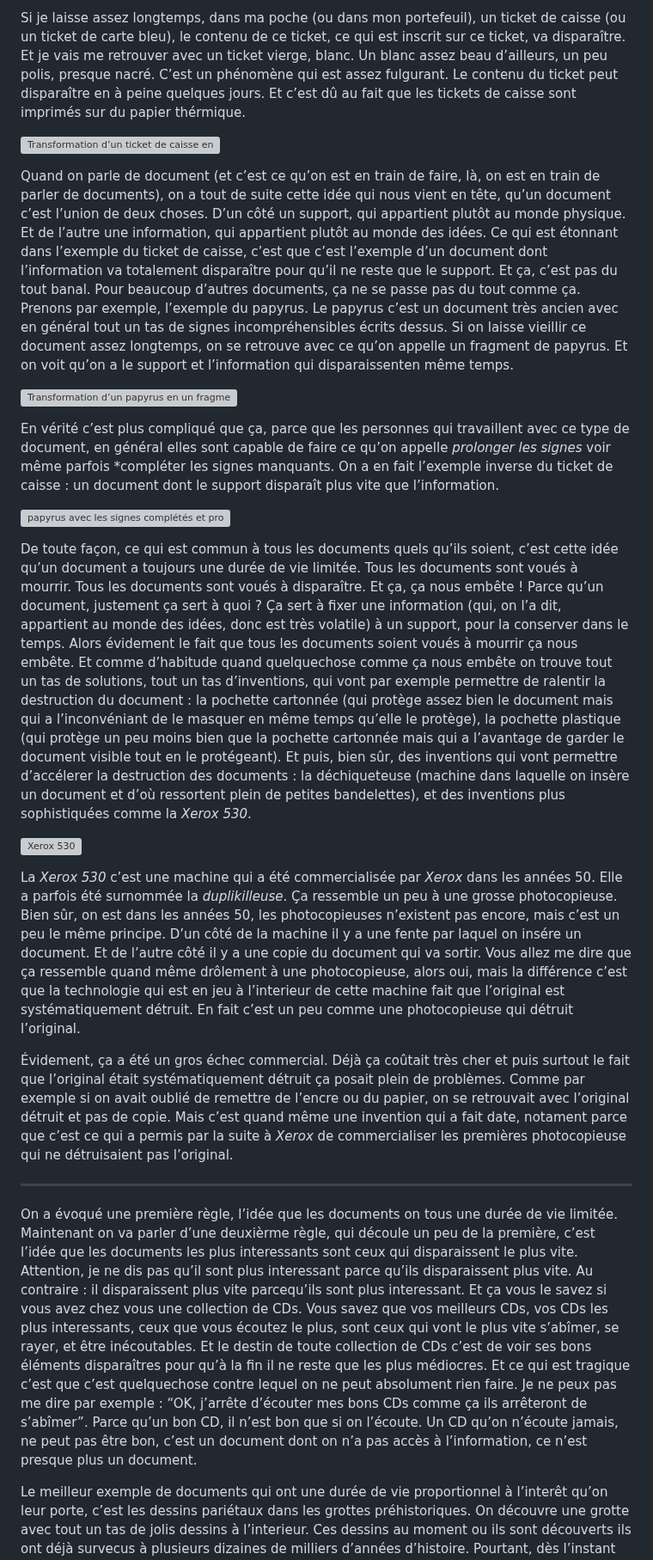
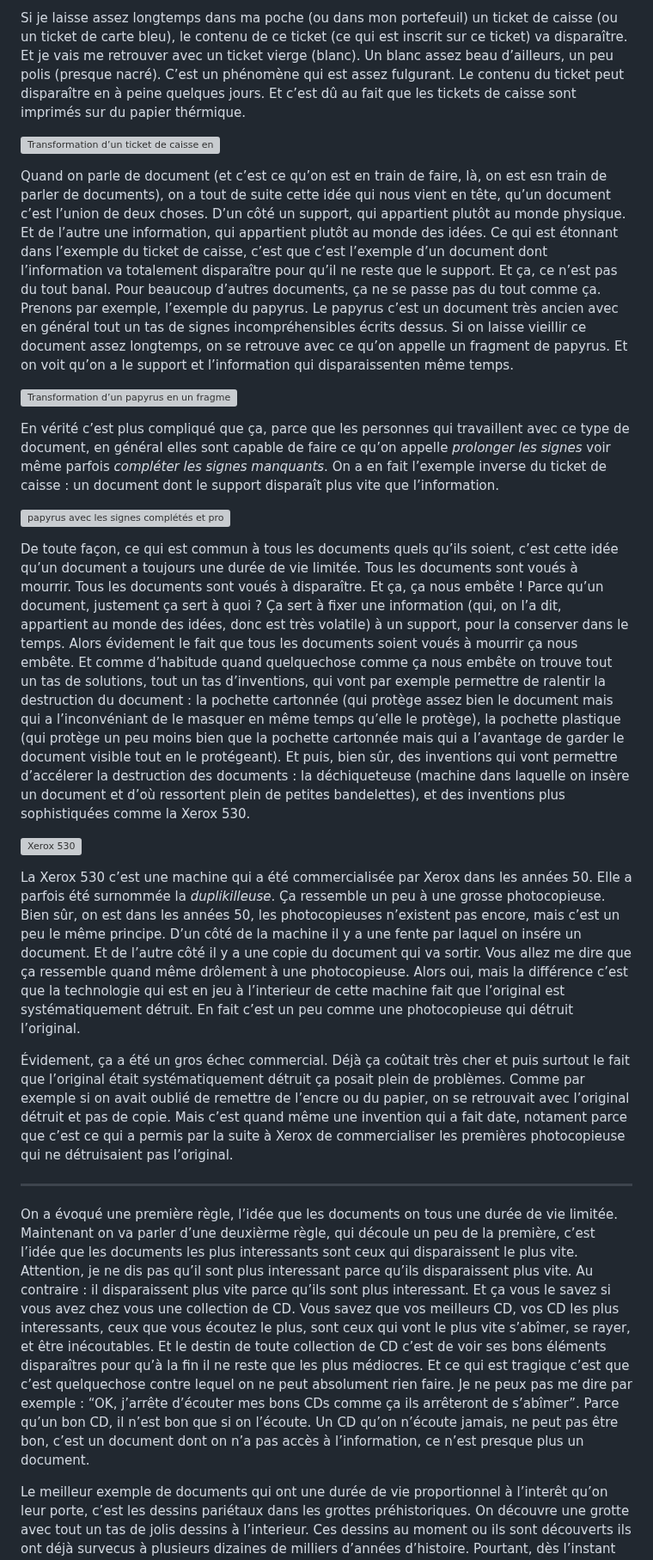
Before and after one commit to LeonLenclos/conferences-de-poche, a Markdown page: contenu/documents.md, the part around one of its changes. Shown at 86% size. Rendered like a GitHub page; grey boxes are pictures that could not be loaded.

```diff
--- a/contenu/documents.md
+++ b/contenu/documents.md
@@ -1,26 +1,26 @@
-Si je laisse assez longtemps, dans ma poche (ou dans mon portefeuil), un ticket de caisse (ou un ticket de carte bleu), le contenu de ce ticket, ce qui est inscrit sur ce ticket, va disparaître. Et je vais me retrouver avec un ticket vierge, blanc. Un blanc assez beau d’ailleurs, un peu polis, presque nacré. C’est un phénomène qui est assez fulgurant. Le contenu du ticket peut disparaître en à peine quelques jours. Et c’est dû au fait que les tickets de caisse sont imprimés sur du papier thérmique.
+Si je laisse assez longtemps dans ma poche (ou dans mon portefeuil) un ticket de caisse (ou un ticket de carte bleu), le contenu de ce ticket (ce qui est inscrit sur ce ticket) va disparaître. Et je vais me retrouver avec un ticket vierge (blanc). Un blanc assez beau d’ailleurs, un peu polis (presque nacré). C’est un phénomène qui est assez fulgurant. Le contenu du ticket peut disparaître en à peine quelques jours. Et c’est dû au fait que les tickets de caisse sont imprimés sur du papier thérmique.
 
 ![Transformation d’un ticket de caisse en un ticket vierge](img/illu-livre/documents/01.png)
 
-Quand on parle de document (et c’est ce qu’on est en train de faire, là, on est en train de parler de documents), on a tout de suite cette idée qui nous vient en tête, qu’un document c’est l’union de deux choses. D’un côté un support, qui appartient plutôt au monde physique. Et de l’autre une information, qui appartient plutôt au monde des idées. Ce qui est étonnant dans l’exemple du ticket de caisse, c’est que c’est l’exemple d’un document dont l’information va totalement disparaître pour qu’il ne reste que le support. Et ça, c’est pas du tout banal. Pour beaucoup d’autres documents, ça ne se passe pas du tout comme ça. Prenons par exemple, l’exemple du papyrus. Le papyrus c’est un document très ancien avec en général tout un tas de signes incompréhensibles écrits dessus. Si on laisse vieillir ce document assez longtemps, on se retrouve avec ce qu’on appelle un fragment de papyrus. Et on voit qu’on a le support et l’information qui disparaissenten même temps.
+Quand on parle de document (et c’est ce qu’on est en train de faire, là, on est esn train de parler de documents), on a tout de suite cette idée qui nous vient en tête, qu’un document c’est l’union de deux choses. D’un côté un support, qui appartient plutôt au monde physique. Et de l’autre une information, qui appartient plutôt au monde des idées. Ce qui est étonnant dans l’exemple du ticket de caisse, c’est que c’est l’exemple d’un document dont l’information va totalement disparaître pour qu’il ne reste que le support. Et ça, ce n’est pas du tout banal. Pour beaucoup d’autres documents, ça ne se passe pas du tout comme ça. Prenons par exemple, l’exemple du papyrus. Le papyrus c’est un document très ancien avec en général tout un tas de signes incompréhensibles écrits dessus. Si on laisse vieillir ce document assez longtemps, on se retrouve avec ce qu’on appelle un fragment de papyrus. Et on voit qu’on a le support et l’information qui disparaissenten même temps.
 
 ![Transformation d’un papyrus en un fragment de papyrus](img/illu-livre/documents/02.png)
 
-En vérité c’est plus compliqué que ça, parce que les personnes qui travaillent avec ce type de document, en général elles sont capable de faire ce qu’on appelle *prolonger les signes* voir même parfois *compléter les signes manquants. On a en fait l’exemple inverse du ticket de caisse : un document dont le support disparaît plus vite que l’information.
+En vérité c’est plus compliqué que ça, parce que les personnes qui travaillent avec ce type de document, en général elles sont capable de faire ce qu’on appelle *prolonger les signes* voir même parfois *compléter les signes manquants*. On a en fait l’exemple inverse du ticket de caisse : un document dont le support disparaît plus vite que l’information.
 
 ![papyrus avec les signes complétés et prolongés](img/illu-livre/documents/02.png)
 
-De toute façon, ce qui est commun à tous les documents quels qu’ils soient, c’est cette idée qu’un document a toujours une durée de vie limitée. Tous les documents sont voués à mourrir. Tous les documents sont voués à disparaître. Et ça, ça nous embête ! Parce qu’un document, justement ça sert à quoi ? Ça sert à fixer une information (qui, on l’a dit, appartient au monde des idées, donc est très volatile) à un support, pour la conserver dans le temps. Alors évidement le fait que tous les documents soient voués à mourrir ça nous embête. Et comme d’habitude quand quelquechose comme ça nous embête on trouve tout un tas de solutions, tout un tas d’inventions, qui vont par exemple permettre de ralentir la destruction du document : la pochette cartonnée (qui protège assez bien le document mais qui a l’inconvéniant de le masquer en même temps qu’elle le protège), la pochette plastique (qui protège un peu moins bien que la pochette cartonnée mais qui a l’avantage de garder le document visible tout en le protégeant). Et puis, bien sûr, des inventions qui vont permettre d’accélerer la destruction des documents : la déchiqueteuse (machine dans laquelle on insère un document et d’où ressortent plein de petites bandelettes), et des inventions plus sophistiquées comme la *Xerox 530*.
+De toute façon, ce qui est commun à tous les documents quels qu’ils soient, c’est cette idée qu’un document a toujours une durée de vie limitée. Tous les documents sont voués à mourrir. Tous les documents sont voués à disparaître. Et ça, ça nous embête ! Parce qu’un document, justement ça sert à quoi ? Ça sert à fixer une information (qui, on l’a dit, appartient au monde des idées, donc est très volatile) à un support, pour la conserver dans le temps. Alors évidement le fait que tous les documents soient voués à mourrir ça nous embête. Et comme d’habitude quand quelquechose comme ça nous embête on trouve tout un tas de solutions, tout un tas d’inventions, qui vont par exemple permettre de ralentir la destruction du document : la pochette cartonnée (qui protège assez bien le document mais qui a l’inconvéniant de le masquer en même temps qu’elle le protège), la pochette plastique (qui protège un peu moins bien que la pochette cartonnée mais qui a l’avantage de garder le document visible tout en le protégeant). Et puis, bien sûr, des inventions qui vont permettre d’accélerer la destruction des documents : la déchiqueteuse (machine dans laquelle on insère un document et d’où ressortent plein de petites bandelettes), et des inventions plus sophistiquées comme la Xerox 530.
 
 ![Xerox 530](img/illu-livre/documents/03.png)
 
-La *Xerox 530* c’est une machine qui a été commercialisée par *Xerox* dans les années 50. Elle a parfois été surnommée la *duplikilleuse*. Ça ressemble un peu à une grosse photocopieuse. Bien sûr, on est dans les années 50, les photocopieuses n’existent pas encore, mais c’est un peu le même principe. D’un côté de la machine il y a une fente par laquel on insére un document. Et de l’autre côté il y a une copie du document qui va sortir. Vous allez me dire que ça ressemble quand même drôlement à une photocopieuse, alors oui, mais la différence c’est que la technologie qui est en jeu à l’interieur de cette machine fait que l’original est systématiquement détruit. En fait c’est un peu comme une photocopieuse qui détruit l’original.
+La Xerox 530 c’est une machine qui a été commercialisée par Xerox dans les années 50. Elle a parfois été surnommée la *duplikilleuse*. Ça ressemble un peu à une grosse photocopieuse. Bien sûr, on est dans les années 50, les photocopieuses n’existent pas encore, mais c’est un peu le même principe. D’un côté de la machine il y a une fente par laquel on insére un document. Et de l’autre côté il y a une copie du document qui va sortir. Vous allez me dire que ça ressemble quand même drôlement à une photocopieuse. Alors oui, mais la différence c’est que la technologie qui est en jeu à l’interieur de cette machine fait que l’original est systématiquement détruit. En fait c’est un peu comme une photocopieuse qui détruit l’original.
 
-Évidement, ça a été un gros échec commercial. Déjà ça coûtait très cher et puis surtout le fait que l’original était systématiquement détruit ça posait plein de problèmes. Comme par exemple si on avait oublié de remettre de l’encre ou du papier, on se retrouvait avec l’original détruit et pas de copie. Mais c’est quand même une invention qui a fait date, notament parce que c’est ce qui a permis par la suite à *Xerox* de commercialiser les premières photocopieuse qui ne détruisaient pas l’original.
+Évidement, ça a été un gros échec commercial. Déjà ça coûtait très cher et puis surtout le fait que l’original était systématiquement détruit ça posait plein de problèmes. Comme par exemple si on avait oublié de remettre de l’encre ou du papier, on se retrouvait avec l’original détruit et pas de copie. Mais c’est quand même une invention qui a fait date, notament parce que c’est ce qui a permis par la suite à Xerox de commercialiser les premières photocopieuse qui ne détruisaient pas l’original.
 
-***
+---
 
-On a évoqué une première règle, l’idée que les documents on tous une durée de vie limitée. Maintenant on va parler d’une deuxièrme règle, qui découle un peu de la première, c’est l’idée que les documents les plus interessants sont ceux qui disparaissent le plus vite. Attention, je ne dis pas qu’il sont plus interessant parce qu’ils disparaissent plus vite. Au contraire : il disparaissent plus vite parcequ’ils sont plus interessant. Et ça vous le savez si vous avez chez vous une collection de CDs. Vous savez que vos meilleurs CDs, vos CDs les plus interessants, ceux que vous écoutez le plus, sont ceux qui vont le plus vite s’abîmer, se rayer, et être inécoutables. Et le destin de toute collection de CDs c’est de voir ses bons éléments disparaîtres pour qu’à la fin il ne reste que les plus médiocres. Et ce qui est tragique c’est que c’est quelquechose contre lequel on ne peut absolument rien faire. Je ne peux pas me dire par exemple : <q>OK, j’arrête d’écouter mes bons CDs comme ça ils arrêteront de s’abîmer</q>. Parce qu’un bon CD, il n’est bon que si on l’écoute. Un CD qu’on n’écoute jamais, ne peut pas être bon, c’est un document dont on n’a pas accès à l’information, ce n’est presque plus un document.
+On a évoqué une première règle, l’idée que les documents on tous une durée de vie limitée. Maintenant on va parler d’une deuxièrme règle, qui découle un peu de la première, c’est l’idée que les documents les plus interessants sont ceux qui disparaissent le plus vite. Attention, je ne dis pas qu’il sont plus interessant parce qu’ils disparaissent plus vite. Au contraire : il disparaissent plus vite parce qu’ils sont plus interessant. Et ça vous le savez si vous avez chez vous une collection de CD. Vous savez que vos meilleurs CD, vos CD les plus interessants, ceux que vous écoutez le plus, sont ceux qui vont le plus vite s’abîmer, se rayer, et être inécoutables. Et le destin de toute collection de CD c’est de voir ses bons éléments disparaîtres pour qu’à la fin il ne reste que les plus médiocres. Et ce qui est tragique c’est que c’est quelquechose contre lequel on ne peut absolument rien faire. Je ne peux pas me dire par exemple : <q>OK, j’arrête d’écouter mes bons CDs comme ça ils arrêteront de s’abîmer</q>. Parce qu’un bon CD, il n’est bon que si on l’écoute. Un CD qu’on n’écoute jamais, ne peut pas être bon, c’est un document dont on n’a pas accès à l’information, ce n’est presque plus un document.
 
 Le meilleur exemple de documents qui ont une durée de vie proportionnel à l’interêt qu’on leur porte, c’est les dessins pariétaux dans les grottes préhistoriques. On découvre une grotte avec tout un tas de jolis dessins à l’interieur. Ces dessins au moment ou ils sont découverts ils ont déjà survecus à plusieurs dizaines de milliers d’années d’histoire. Pourtant, dès l’instant où ils sont découverts, leur durée de vie est réduite à moins de 100 ans. Comme on estime que c’est précieux, en général on fait ce qu’on appelle *fermer la grotte au public*, et on va construire une copie, un facsimilé de la grotte. Donc on choisi une autre grotte dans la même région (si possible une grotte où il n’y a pas déjà des dessins préhistoriques) et on y réalise la copie la plus fidèle dont on est capables des dessins de la première grotte. Et on va proposer au public de visiter plutôt celle-ci.
 
```
Also changed, not shown: other parts of contenu/documents.md (+7 -6 lines).
